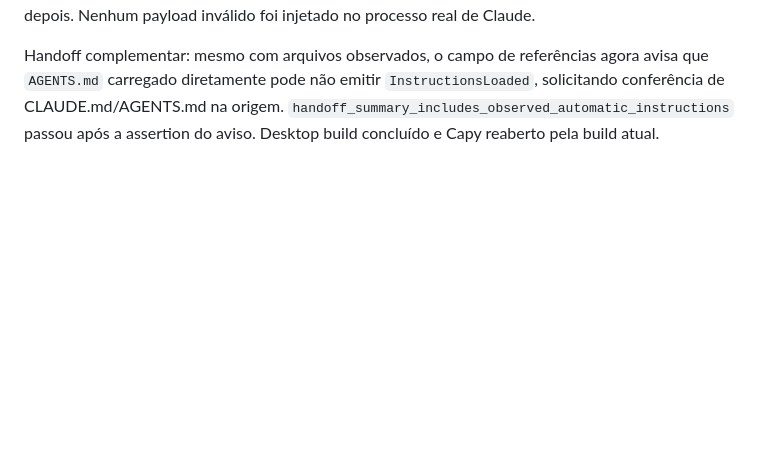
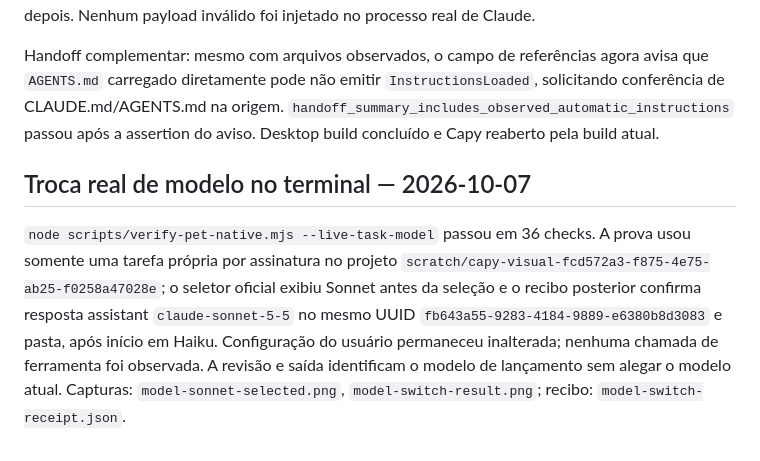
Before and after one commit to Matheus-Morais/Capy, a Markdown page: .checks/multifunction.visual.md, the part around the change. GitHub-like rendering; blank space fills up the shorter version.

Commit message:
test(task): verify live model switch in session

```diff
--- a/.checks/multifunction.visual.md
+++ b/.checks/multifunction.visual.md
@@ -172,3 +172,7 @@ A suíte Rust passou em 118 testes, com 1 opt-in ignorado; `npm test` passou em
 Novo teste local cobre `file_path` numérico e metadado obrigatório ausente: após a identidade da sessão validada, nenhum snapshot inválido é escrito e o status de falha permanece visível. Uma carga válida posterior é preservada, mantendo o aviso de falha anterior. A primeira execução completa revelou que 400 ms não bastavam para 12 escritores no lock global; a janela limitada foi elevada para 2 s (abaixo do timeout de 10 s do hook) e a concorrência, suíte completa e runner nativo passaram depois. Nenhum payload inválido foi injetado no processo real de Claude.
 
 Handoff complementar: mesmo com arquivos observados, o campo de referências agora avisa que `AGENTS.md` carregado diretamente pode não emitir `InstructionsLoaded`, solicitando conferência de CLAUDE.md/AGENTS.md na origem. `handoff_summary_includes_observed_automatic_instructions` passou após a assertion do aviso. Desktop build concluído e Capy reaberto pela build atual.
+
+## Troca real de modelo no terminal — 2026-10-07
+
+`node scripts/verify-pet-native.mjs --live-task-model` passou em 36 checks. A prova usou somente uma tarefa própria por assinatura no projeto `scratch/capy-visual-fcd572a3-f875-4e75-ab25-f0258a47028e`; o seletor oficial exibiu Sonnet antes da seleção e o recibo posterior confirma resposta assistant `claude-sonnet-5-5` no mesmo UUID `fb643a55-9283-4184-9889-e6380b8d3083` e pasta, após início em Haiku. Configuração do usuário permaneceu inalterada; nenhuma chamada de ferramenta foi observada. A revisão e saída identificam o modelo de lançamento sem alegar o modelo atual. Capturas: `model-sonnet-selected.png`, `model-switch-result.png`; recibo: `model-switch-receipt.json`.
```
Also changed, not shown: .checks/multifunction.md (+2 -0 lines).
